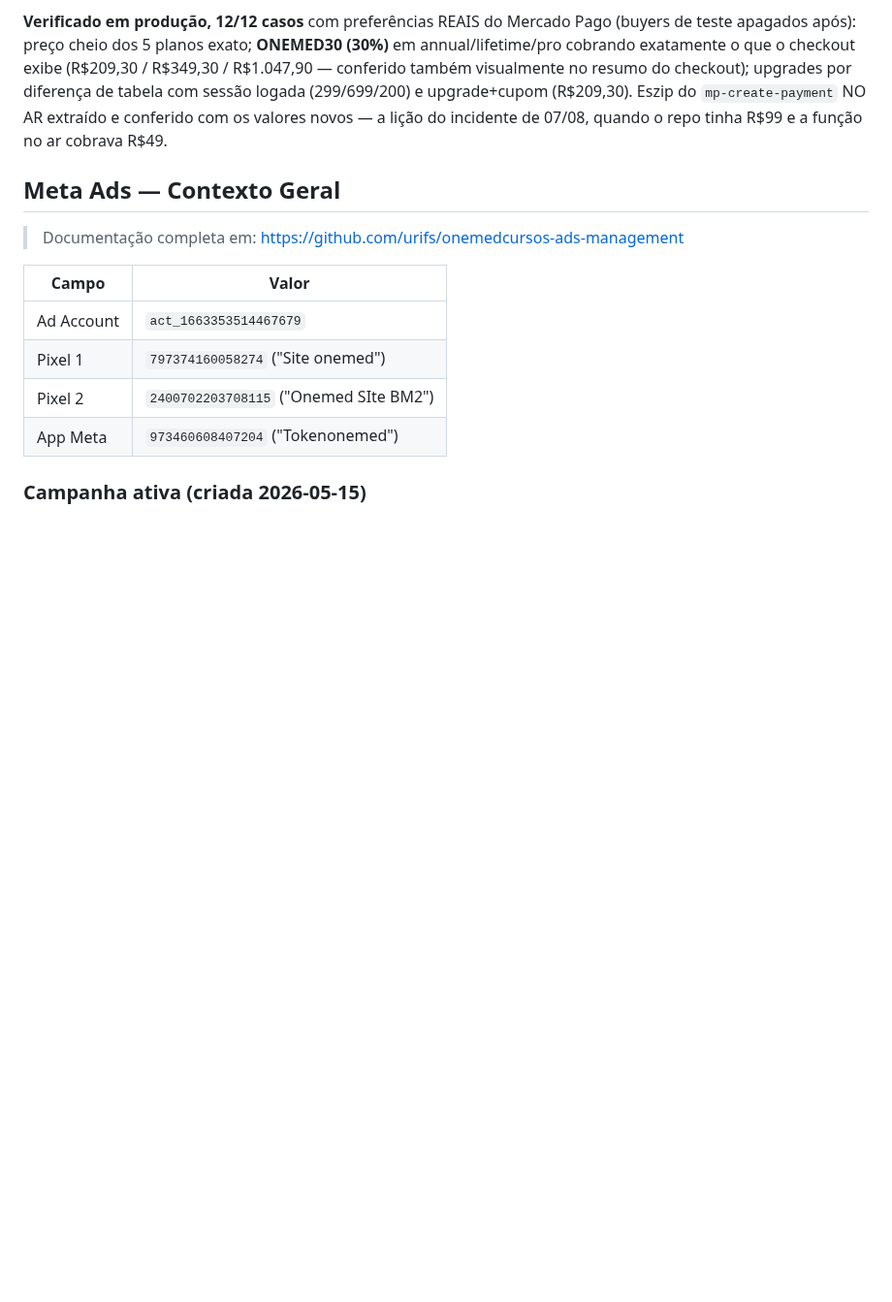
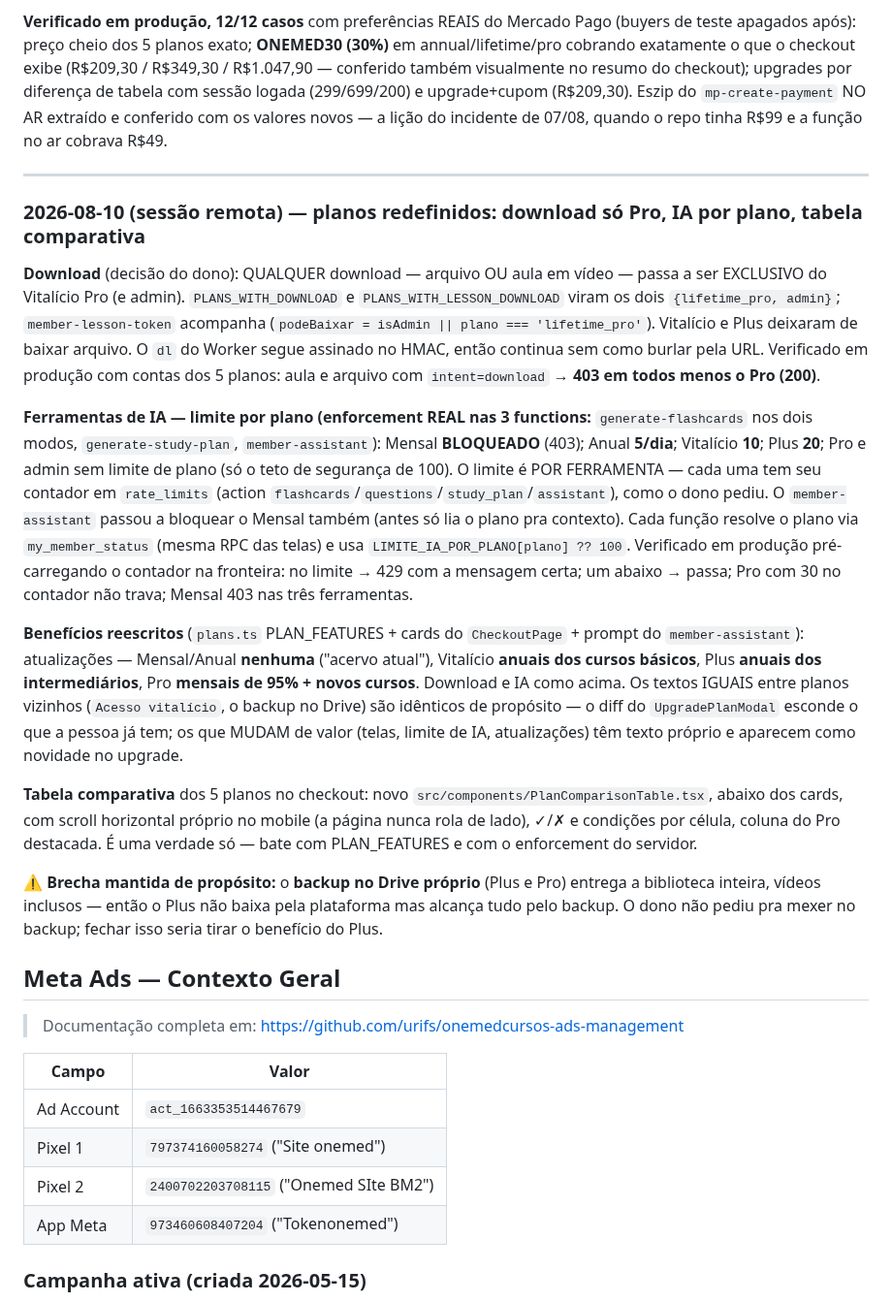
Before and after one commit to urifs/Onemed, a Markdown page: CLAUDE.md, the part around the change. Shown at 97% size. Drawn GitHub-style; blank space fills up the shorter version.

Commit message:
docs: registra planos redefinidos (download só Pro, IA por plano, tabela)
Co-Authored-By: Claude Opus 5 <noreply@anthropic.com>
Claude-Session: https://claude.ai/code/session_01Ca4fp6MbJmKZL7yRfy9fT7

```diff
--- a/CLAUDE.md
+++ b/CLAUDE.md
@@ -2309,6 +2309,44 @@ visualmente no resumo do checkout); upgrades por diferença de tabela com sessã
 conferido com os valores novos — a lição do incidente de 07/08, quando o repo tinha R$99 e a
 função no ar cobrava R$49.
 
+---
+
+### 2026-08-10 (sessão remota) — planos redefinidos: download só Pro, IA por plano, tabela comparativa
+
+**Download** (decisão do dono): QUALQUER download — arquivo OU aula em vídeo — passa a ser
+EXCLUSIVO do Vitalício Pro (e admin). `PLANS_WITH_DOWNLOAD` e `PLANS_WITH_LESSON_DOWNLOAD` viram
+os dois `{lifetime_pro, admin}`; `member-lesson-token` acompanha (`podeBaixar = isAdmin || plano
+=== 'lifetime_pro'`). Vitalício e Plus deixaram de baixar arquivo. O `dl` do Worker segue
+assinado no HMAC, então continua sem como burlar pela URL. Verificado em produção com contas dos
+5 planos: aula e arquivo com `intent=download` → **403 em todos menos o Pro (200)**.
+
+**Ferramentas de IA — limite por plano (enforcement REAL nas 3 functions:** `generate-flashcards`
+nos dois modos, `generate-study-plan`, `member-assistant`): Mensal **BLOQUEADO** (403); Anual
+**5/dia**; Vitalício **10**; Plus **20**; Pro e admin sem limite de plano (só o teto de segurança
+de 100). O limite é POR FERRAMENTA — cada uma tem seu contador em `rate_limits` (action
+`flashcards`/`questions`/`study_plan`/`assistant`), como o dono pediu. O `member-assistant` passou
+a bloquear o Mensal também (antes só lia o plano pra contexto). Cada função resolve o plano via
+`my_member_status` (mesma RPC das telas) e usa `LIMITE_IA_POR_PLANO[plano] ?? 100`. Verificado em
+produção pré-carregando o contador na fronteira: no limite → 429 com a mensagem certa; um abaixo →
+passa; Pro com 30 no contador não trava; Mensal 403 nas três ferramentas.
+
+**Benefícios reescritos** (`plans.ts` PLAN_FEATURES + cards do `CheckoutPage` + prompt do
+`member-assistant`): atualizações — Mensal/Anual **nenhuma** ("acervo atual"), Vitalício **anuais
+dos cursos básicos**, Plus **anuais dos intermediários**, Pro **mensais de 95% + novos cursos**.
+Download e IA como acima. Os textos IGUAIS entre planos vizinhos (`Acesso vitalício`, o backup no
+Drive) são idênticos de propósito — o diff do `UpgradePlanModal` esconde o que a pessoa já tem; os
+que MUDAM de valor (telas, limite de IA, atualizações) têm texto próprio e aparecem como novidade
+no upgrade.
+
+**Tabela comparativa** dos 5 planos no checkout: novo `src/components/PlanComparisonTable.tsx`,
+abaixo dos cards, com scroll horizontal próprio no mobile (a página nunca rola de lado), ✓/✗ e
+condições por célula, coluna do Pro destacada. É uma verdade só — bate com PLAN_FEATURES e com o
+enforcement do servidor.
+
+⚠️ **Brecha mantida de propósito:** o **backup no Drive próprio** (Plus e Pro) entrega a
+biblioteca inteira, vídeos inclusos — então o Plus não baixa pela plataforma mas alcança tudo pelo
+backup. O dono não pediu pra mexer no backup; fechar isso seria tirar o benefício do Plus.
+
 ## Meta Ads — Contexto Geral
 
 > Documentação completa em: https://github.com/urifs/onemedcursos-ads-management
```
